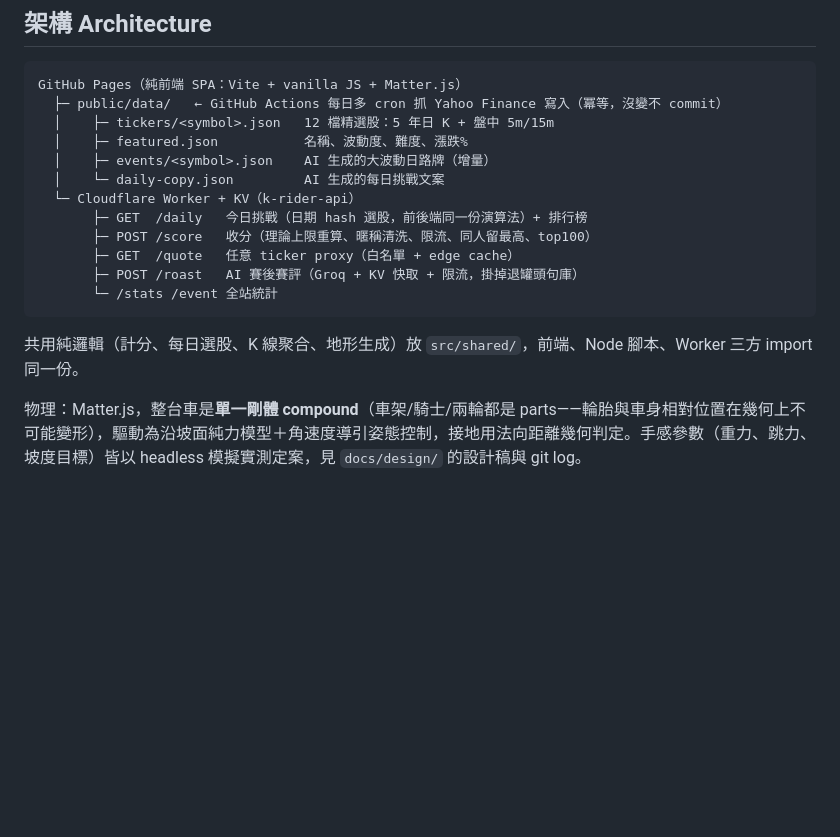
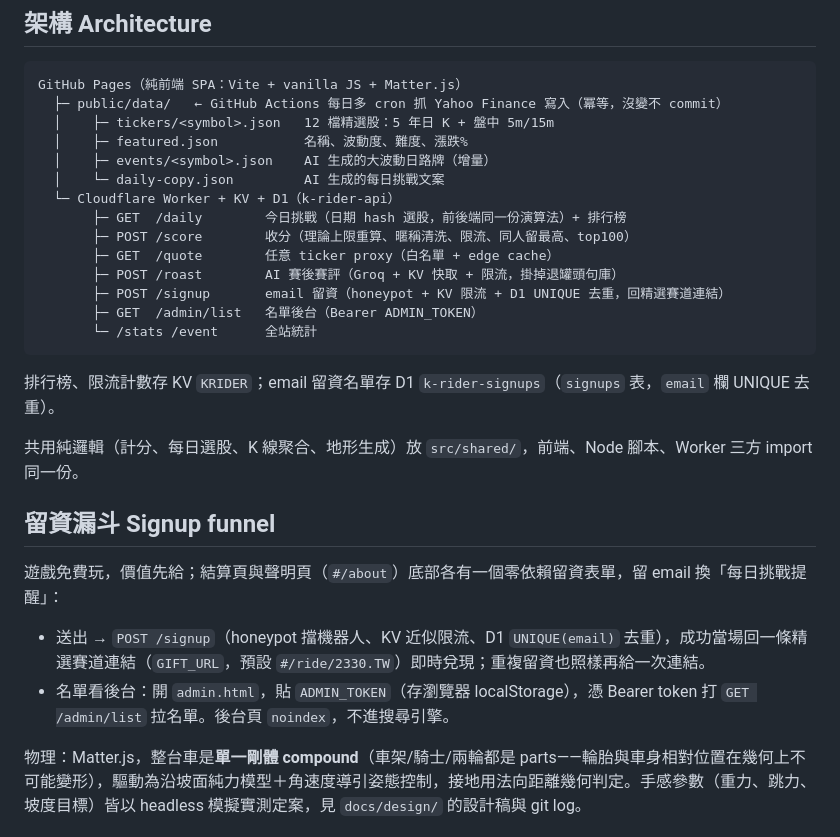
Before and after one commit to yazelin/k-rider, a Markdown page: README.md, the part around the change. GitHub-like rendering; blank space fills up the shorter version.

Commit message:
docs(readme): signup funnel, /signup, /admin/list, D1
Co-Authored-By: Claude Opus 4.8 (1M context) <noreply@anthropic.com>

````diff
--- a/README.md
+++ b/README.md
@@ -42,15 +42,26 @@ GitHub Pages（純前端 SPA：Vite + vanilla JS + Matter.js）
   │    ├─ featured.json           名稱、波動度、難度、漲跌%
   │    ├─ events/<symbol>.json    AI 生成的大波動日路牌（增量）
   │    └─ daily-copy.json         AI 生成的每日挑戰文案
-  └─ Cloudflare Worker + KV（k-rider-api）
-       ├─ GET  /daily   今日挑戰（日期 hash 選股，前後端同一份演算法）+ 排行榜
-       ├─ POST /score   收分（理論上限重算、暱稱清洗、限流、同人留最高、top100）
-       ├─ GET  /quote   任意 ticker proxy（白名單 + edge cache）
-       ├─ POST /roast   AI 賽後賽評（Groq + KV 快取 + 限流，掛掉退罐頭句庫）
-       └─ /stats /event 全站統計
+  └─ Cloudflare Worker + KV + D1（k-rider-api）
+       ├─ GET  /daily        今日挑戰（日期 hash 選股，前後端同一份演算法）+ 排行榜
+       ├─ POST /score        收分（理論上限重算、暱稱清洗、限流、同人留最高、top100）
+       ├─ GET  /quote        任意 ticker proxy（白名單 + edge cache）
+       ├─ POST /roast        AI 賽後賽評（Groq + KV 快取 + 限流，掛掉退罐頭句庫）
+       ├─ POST /signup       email 留資（honeypot + KV 限流 + D1 UNIQUE 去重，回精選賽道連結）
+       ├─ GET  /admin/list   名單後台（Bearer ADMIN_TOKEN）
+       └─ /stats /event      全站統計
 ```
 
+排行榜、限流計數存 KV `KRIDER`；email 留資名單存 D1 `k-rider-signups`（`signups` 表，`email` 欄 UNIQUE 去重）。
+
 共用純邏輯（計分、每日選股、K 線聚合、地形生成）放 `src/shared/`，前端、Node 腳本、Worker 三方 import 同一份。
+
+## 留資漏斗 Signup funnel
+
+遊戲免費玩，價值先給；結算頁與聲明頁（`#/about`）底部各有一個零依賴留資表單，留 email 換「每日挑戰提醒」：
+
+- 送出 → `POST /signup`（honeypot 擋機器人、KV 近似限流、D1 `UNIQUE(email)` 去重），成功當場回一條精選賽道連結（`GIFT_URL`，預設 `#/ride/2330.TW`）即時兌現；重複留資也照樣再給一次連結。
+- 名單看後台：開 `admin.html`，貼 `ADMIN_TOKEN`（存瀏覽器 localStorage），憑 Bearer token 打 `GET /admin/list` 拉名單。後台頁 `noindex`，不進搜尋引擎。
 
 物理：Matter.js，整台車是**單一剛體 compound**（車架/騎士/兩輪都是 parts——輪胎與車身相對位置在幾何上不可能變形），驅動為沿坡面純力模型＋角速度導引姿態控制，接地用法向距離幾何判定。手感參數（重力、跳力、坡度目標）皆以 headless 模擬實測定案，見 `docs/design/` 的設計稿與 git log。
 
````
